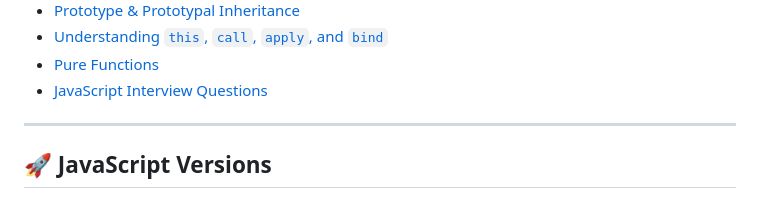
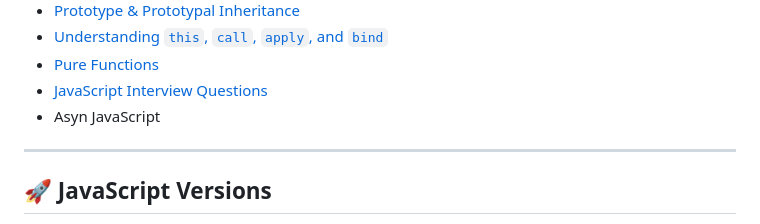
Before and after one commit to Debanjali081/JS-Notes-And-Questions-What-Matters, a Markdown page: README.md, the part around the change. Drawn GitHub-style.

```diff
--- a/README.md
+++ b/README.md
@@ -21,6 +21,7 @@ Welcome to **JavaScript Notes and Questions - What Matters**! This repository is
 - [Understanding `this`, `call`, `apply`, and `bind`](#understanding-this-call-apply-and-bind)
 - [Pure Functions](#pure-functions)
 - [JavaScript Interview Questions](#javascript-interview-questions)
+- Asyn JavaScript
 
 ---
 
```
